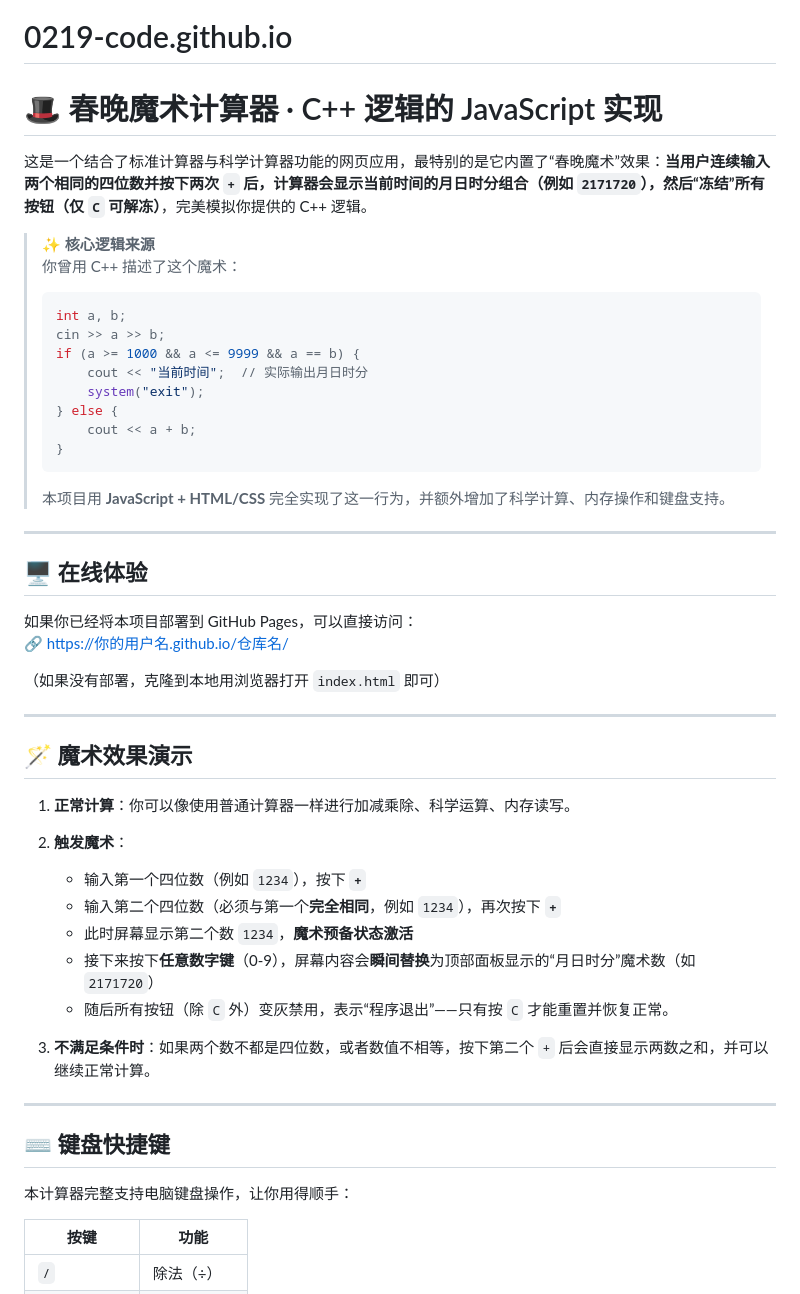
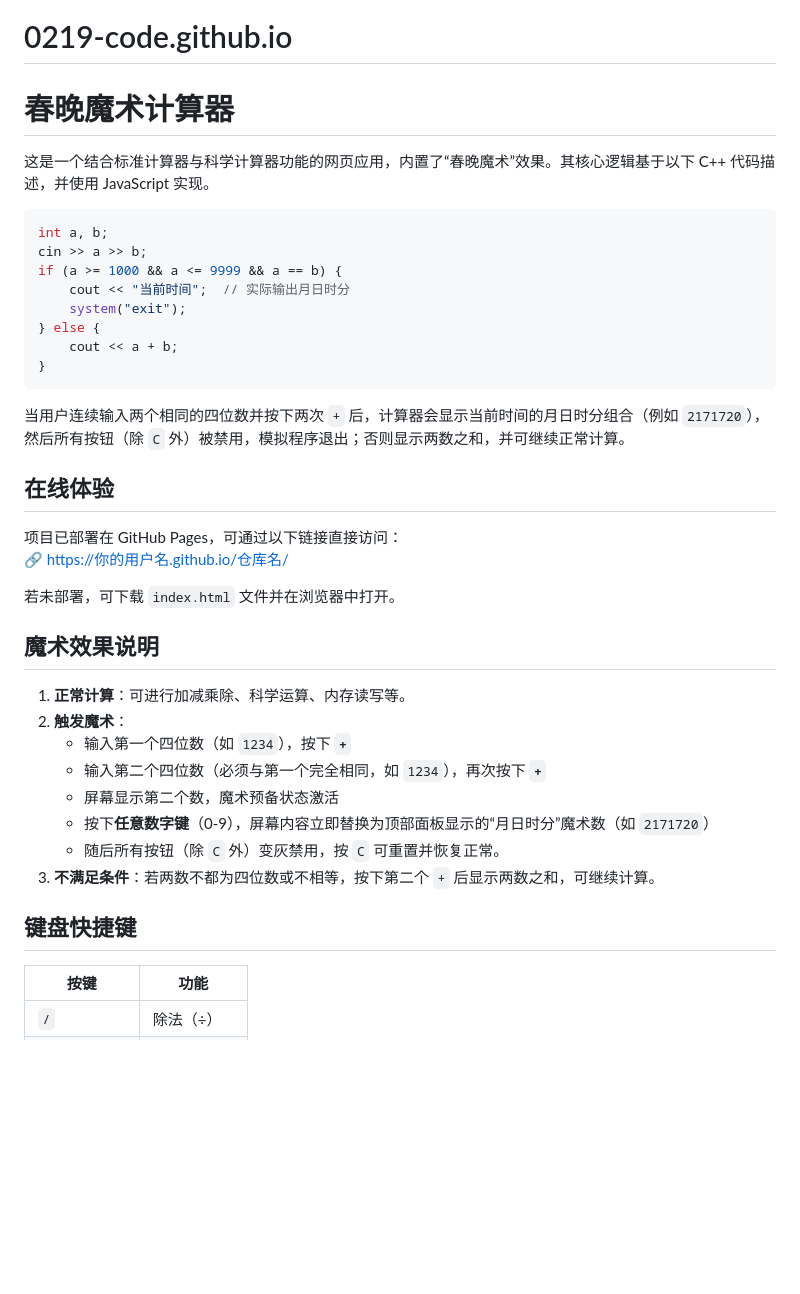
Before and after one commit to 0219-code/0219-code.github.io, a Markdown page: README.md, the part around one of its changes. Drawn GitHub-style; blank space fills up the shorter version.

````diff
--- a/README.md
+++ b/README.md
@@ -1,50 +1,40 @@
 # 0219-code.github.io
-# 🎩 春晚魔术计算器 · C++ 逻辑的 JavaScript 实现
+# 春晚魔术计算器
 
-这是一个结合了标准计算器与科学计算器功能的网页应用，最特别的是它内置了“春晚魔术”效果：**当用户连续输入两个相同的四位数并按下两次 `+` 后，计算器会显示当前时间的月日时分组合（例如 `2171720`），然后“冻结”所有按钮（仅 `C` 可解冻）**，完美模拟你提供的 C++ 逻辑。
+这是一个结合标准计算器与科学计算器功能的网页应用，内置了“春晚魔术”效果。其核心逻辑基于以下 C++ 代码描述，并使用 JavaScript 实现。
 
-> ✨ **核心逻辑来源**
-> 你曾用 C++ 描述了这个魔术：
-> ```cpp
-> int a, b;
-> cin >> a >> b;
-> if (a >= 1000 && a <= 9999 && a == b) {
->     cout << "当前时间";  // 实际输出月日时分
->     system("exit");
-> } else {
->     cout << a + b;
-> }
-> ```
-> 本项目用 **JavaScript + HTML/CSS** 完全实现了这一行为，并额外增加了科学计算、内存操作和键盘支持。
+```cpp
+int a, b;
+cin >> a >> b;
+if (a >= 1000 && a <= 9999 && a == b) {
+    cout << "当前时间";  // 实际输出月日时分
+    system("exit");
+} else {
+    cout << a + b;
+}
+```
 
----
+当用户连续输入两个相同的四位数并按下两次 `+` 后，计算器会显示当前时间的月日时分组合（例如 `2171720`），然后所有按钮（除 `C` 外）被禁用，模拟程序退出；否则显示两数之和，并可继续正常计算。
 
-## 🖥️ 在线体验
+## 在线体验
 
-如果你已经将本项目部署到 GitHub Pages，可以直接访问：
+项目已部署在 GitHub Pages，可通过以下链接直接访问：
 🔗 [https://你的用户名.github.io/仓库名/](https://你的用户名.github.io/仓库名/)
 
-（如果没有部署，克隆到本地用浏览器打开 `index.html` 即可）
+若未部署，可下载 `index.html` 文件并在浏览器中打开。
 
----
+## 魔术效果说明
 
-## 🪄 魔术效果演示
+1. **正常计算**：可进行加减乘除、科学运算、内存读写等。
+2. **触发魔术**：
+   - 输入第一个四位数（如 `1234`），按下 **`+`**
+   - 输入第二个四位数（必须与第一个完全相同，如 `1234`），再次按下 **`+`**
+   - 屏幕显示第二个数，魔术预备状态激活
+   - 按下**任意数字键**（0-9），屏幕内容立即替换为顶部面板显示的“月日时分”魔术数（如 `2171720`）
+   - 随后所有按钮（除 `C` 外）变灰禁用，按 `C` 可重置并恢复正常。
+3. **不满足条件**：若两数不都为四位数或不相等，按下第二个 `+` 后显示两数之和，可继续计算。
 
-1. **正常计算**：你可以像使用普通计算器一样进行加减乘除、科学运算、内存读写。
-2. **触发魔术**：
-   - 输入第一个四位数（例如 `1234`），按下 **`+`**
-   - 输入第二个四位数（必须与第一个**完全相同**，例如 `1234`），再次按下 **`+`**
-   - 此时屏幕显示第二个数 `1234`，**魔术预备状态激活**
-   - 接下来按下**任意数字键**（0-9），屏幕内容会**瞬间替换**为顶部面板显示的“月日时分”魔术数（如 `2171720`）
-   - 随后所有按钮（除 `C` 外）变灰禁用，表示“程序退出”——只有按 `C` 才能重置并恢复正常。
-
-3. **不满足条件时**：如果两个数不都是四位数，或者数值不相等，按下第二个 `+` 后会直接显示两数之和，并可以继续正常计算。
-
----
-
-## ⌨️ 键盘快捷键
-
-本计算器完整支持电脑键盘操作，让你用得顺手：
+## 键盘快捷键
 
 | 按键               | 功能             |
 |--------------------|------------------|
````
Also changed, not shown: other parts of README.md (+14 -24 lines).
